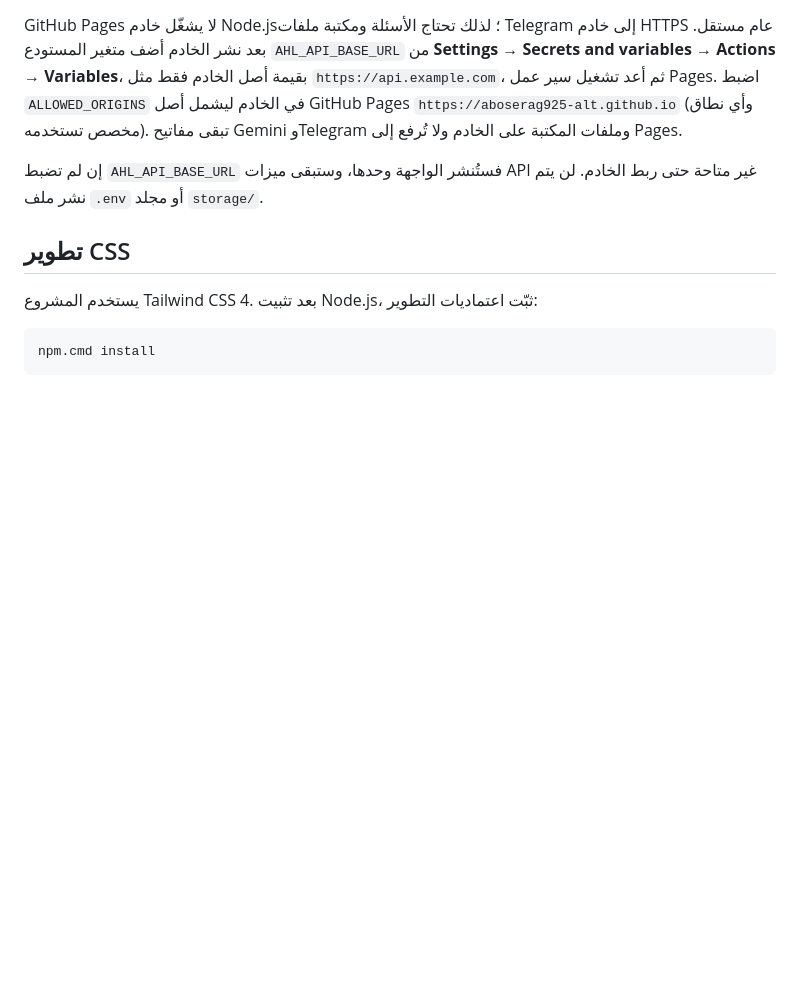
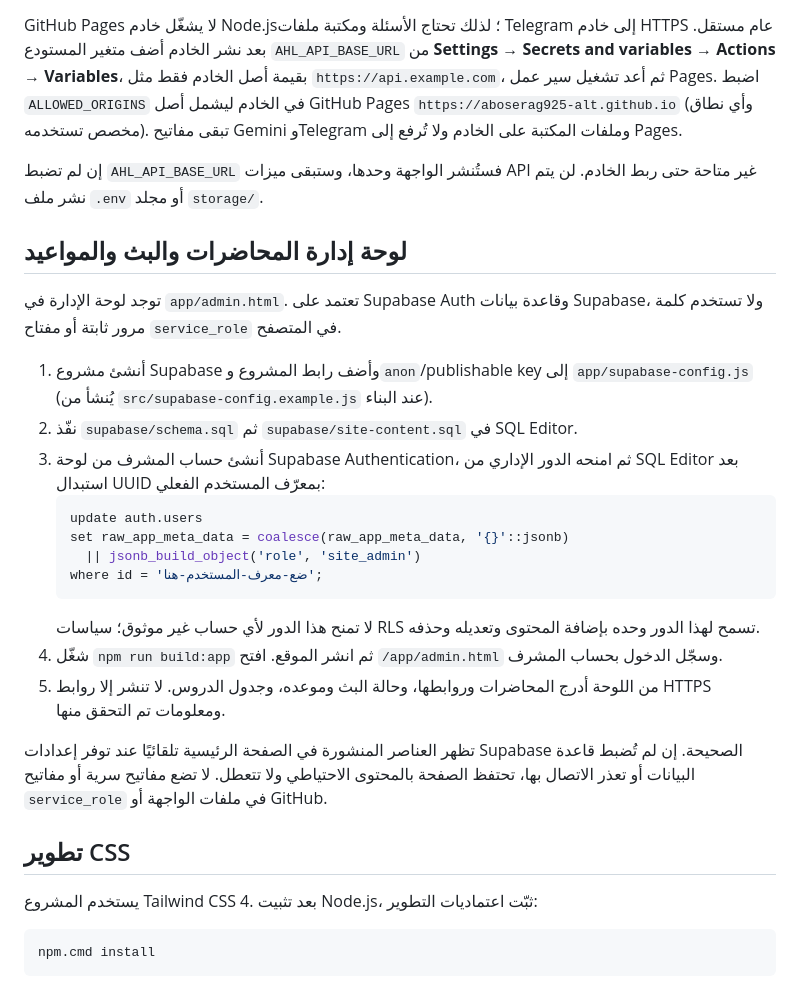
Before and after one commit to aboserag925-alt/-hares, a Markdown page: README.md, the part around the change. Drawn GitHub-style; blank space fills up the shorter version.

Commit message:
Document secure Supabase site administration setup

````diff
--- a/README.md
+++ b/README.md
@@ -14,6 +14,25 @@
 GitHub Pages لا يشغّل خادم Node.js؛ لذلك تحتاج الأسئلة ومكتبة ملفات Telegram إلى خادم HTTPS عام مستقل. بعد نشر الخادم أضف متغير المستودع `AHL_API_BASE_URL` من **Settings → Secrets and variables → Actions → Variables**، بقيمة أصل الخادم فقط مثل `https://api.example.com`، ثم أعد تشغيل سير عمل Pages. اضبط `ALLOWED_ORIGINS` في الخادم ليشمل أصل GitHub Pages `https://aboserag925-alt.github.io` (وأي نطاق مخصص تستخدمه). تبقى مفاتيح Gemini وTelegram وملفات المكتبة على الخادم ولا تُرفع إلى Pages.
 
 إن لم تضبط `AHL_API_BASE_URL` فستُنشر الواجهة وحدها، وستبقى ميزات API غير متاحة حتى ربط الخادم. لن يتم نشر ملف `.env` أو مجلد `storage/`.
+
+## لوحة إدارة المحاضرات والبث والمواعيد
+
+توجد لوحة الإدارة في `app/admin.html`. تعتمد على Supabase Auth وقاعدة بيانات Supabase، ولا تستخدم كلمة مرور ثابتة أو مفتاح `service_role` في المتصفح.
+
+1. أنشئ مشروع Supabase وأضف رابط المشروع و`anon`/publishable key إلى `app/supabase-config.js` (يُنشأ من `src/supabase-config.example.js` عند البناء).
+2. نفّذ `supabase/schema.sql` ثم `supabase/site-content.sql` في SQL Editor.
+3. أنشئ حساب المشرف من لوحة Supabase Authentication، ثم امنحه الدور الإداري من SQL Editor بعد استبدال UUID بمعرّف المستخدم الفعلي:
+   ```sql
+   update auth.users
+   set raw_app_meta_data = coalesce(raw_app_meta_data, '{}'::jsonb)
+     || jsonb_build_object('role', 'site_admin')
+   where id = 'ضع-معرف-المستخدم-هنا';
+   ```
+   لا تمنح هذا الدور لأي حساب غير موثوق؛ سياسات RLS تسمح لهذا الدور وحده بإضافة المحتوى وتعديله وحذفه.
+4. شغّل `npm run build:app` ثم انشر الموقع. افتح `/app/admin.html` وسجّل الدخول بحساب المشرف.
+5. من اللوحة أدرج المحاضرات وروابطها، وحالة البث وموعده، وجدول الدروس. لا تنشر إلا روابط HTTPS ومعلومات تم التحقق منها.
+
+تظهر العناصر المنشورة في الصفحة الرئيسية تلقائيًا عند توفر إعدادات Supabase الصحيحة. إن لم تُضبط قاعدة البيانات أو تعذر الاتصال بها، تحتفظ الصفحة بالمحتوى الاحتياطي ولا تتعطل. لا تضع مفاتيح سرية أو مفاتيح `service_role` في ملفات الواجهة أو GitHub.
 
 ## تطوير CSS
 
````
